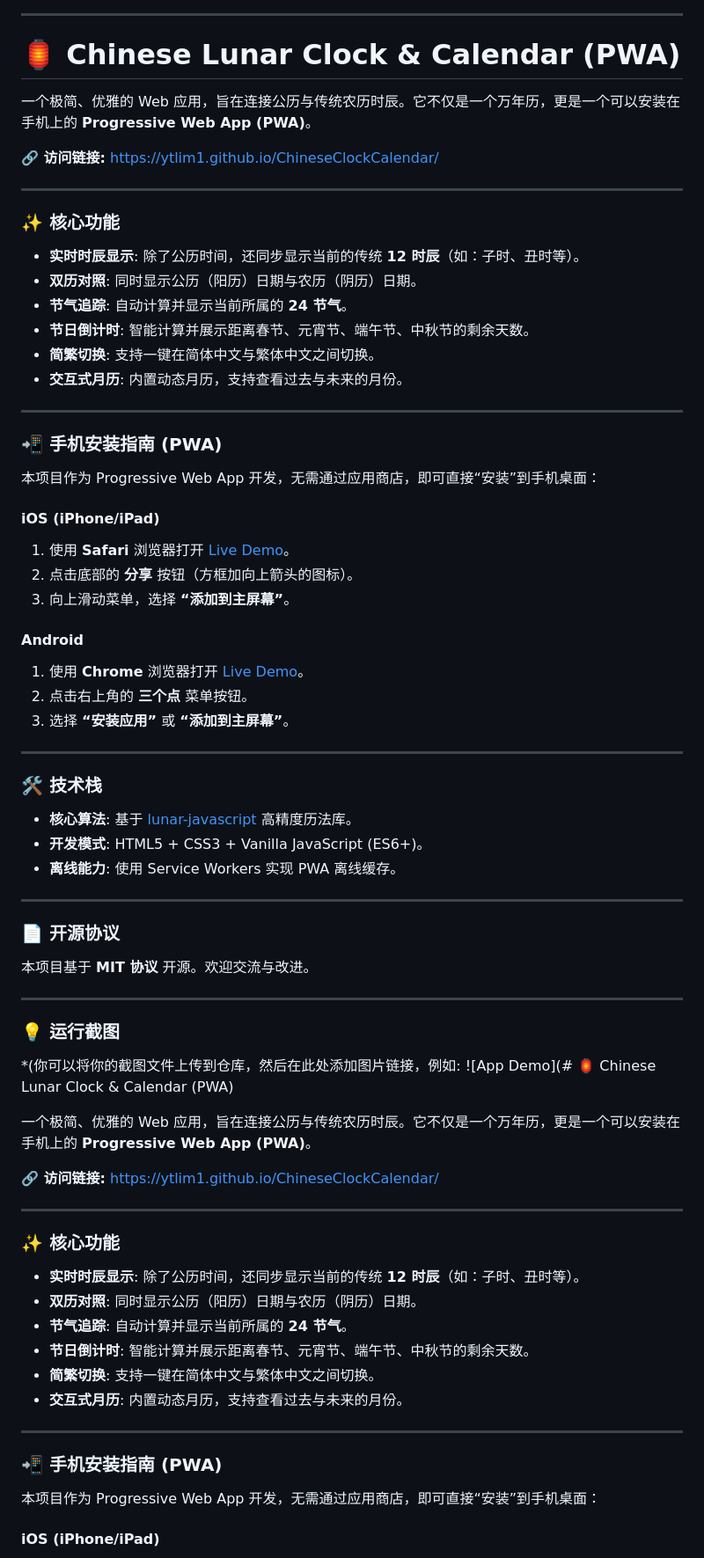
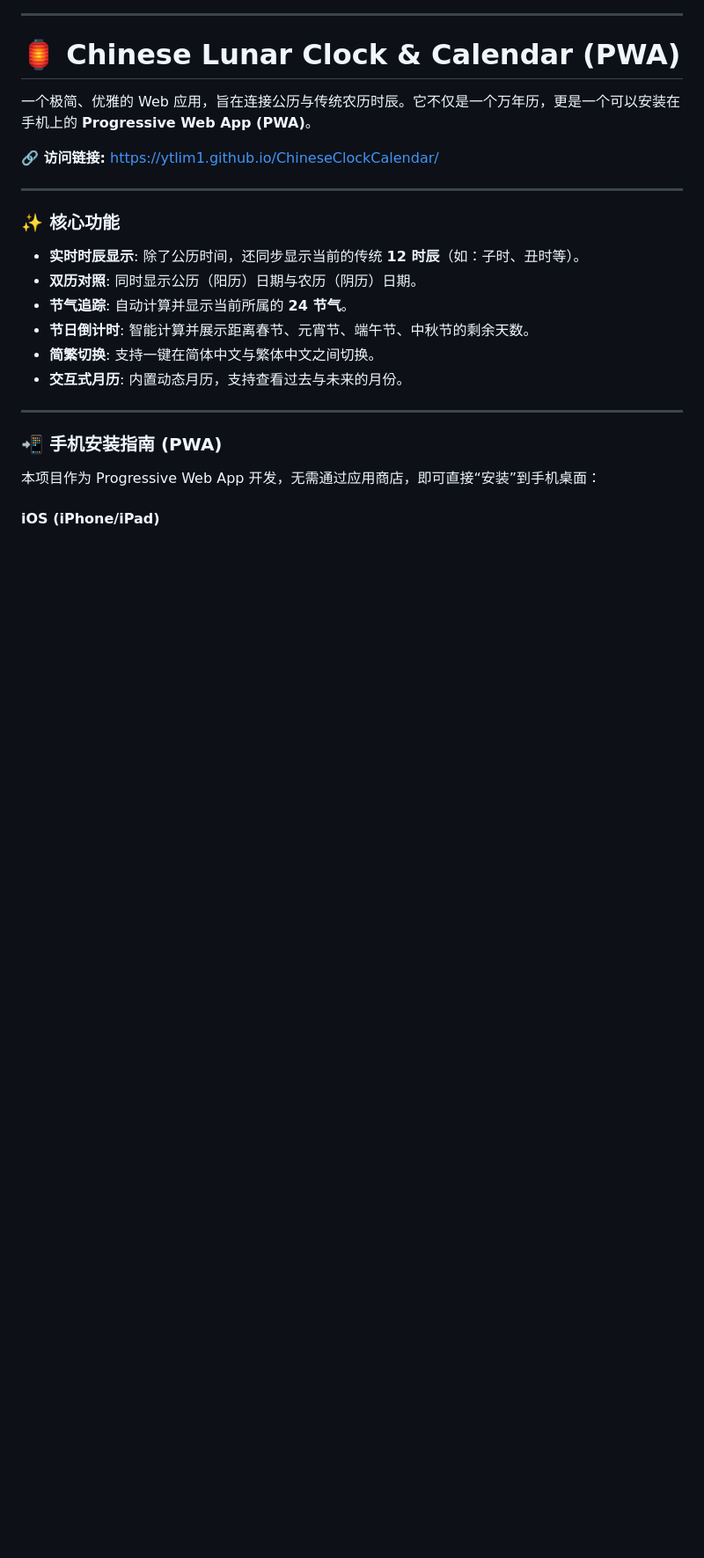
Before and after one commit to ytlim1/ChineseClockCalendar, a Markdown page: README.md, the part around the change. Shown at 88% size. GitHub-like rendering; blank space fills up the shorter version.

```diff
--- a/README.md
+++ b/README.md
@@ -63,56 +63,6 @@ This project is open-source and available under the **MIT License**.
 
 ---
 
-### ✨ 核心功能
-
-* **实时时辰显示**: 除了公历时间，还同步显示当前的传统 **12 时辰**（如：子时、丑时等）。
-* **双历对照**: 同时显示公历（阳历）日期与农历（阴历）日期。
-* **节气追踪**: 自动计算并显示当前所属的 **24 节气**。
-* **节日倒计时**: 智能计算并展示距离春节、元宵节、端午节、中秋节的剩余天数。
-* **简繁切换**: 支持一键在简体中文与繁体中文之间切换。
-* **交互式月历**: 内置动态月历，支持查看过去与未来的月份。
-
-
-
----
-
-### 📲 手机安装指南 (PWA)
-
-本项目作为 Progressive Web App 开发，无需通过应用商店，即可直接“安装”到手机桌面：
-
-#### **iOS (iPhone/iPad)**
-1. 使用 **Safari** 浏览器打开 [Live Demo](https://ytlim1.github.io/ChineseClockCalendar/)。
-2. 点击底部的 **分享** 按钮（方框加向上箭头的图标）。
-3. 向上滑动菜单，选择 **“添加到主屏幕”**。
-
-#### **Android**
-1. 使用 **Chrome** 浏览器打开 [Live Demo](https://ytlim1.github.io/ChineseClockCalendar/)。
-2. 点击右上角的 **三个点** 菜单按钮。
-3. 选择 **“安装应用”** 或 **“添加到主屏幕”**。
-
----
-
-### 🛠️ 技术栈
-
-* **核心算法**: 基于 [lunar-javascript](https://6tail.cn/calendar/api.html) 高精度历法库。
-* **开发模式**: HTML5 + CSS3 + Vanilla JavaScript (ES6+)。
-* **离线能力**: 使用 Service Workers 实现 PWA 离线缓存。
-
----
-
-### 📄 开源协议
-本项目基于 **MIT 协议** 开源。欢迎交流与改进。
-
----
-
-### 💡 运行截图
-*(你可以将你的截图文件上传到仓库，然后在此处添加图片链接，例如: ![App Demo](# 🏮 Chinese Lunar Clock & Calendar (PWA)
-
-一个极简、优雅的 Web 应用，旨在连接公历与传统农历时辰。它不仅是一个万年历，更是一个可以安装在手机上的 **Progressive Web App (PWA)**。
-
-**🔗 访问链接:** [https://ytlim1.github.io/ChineseClockCalendar/](https://ytlim1.github.io/ChineseClockCalendar/)
-
----
 
 ### ✨ 核心功能
 
```
